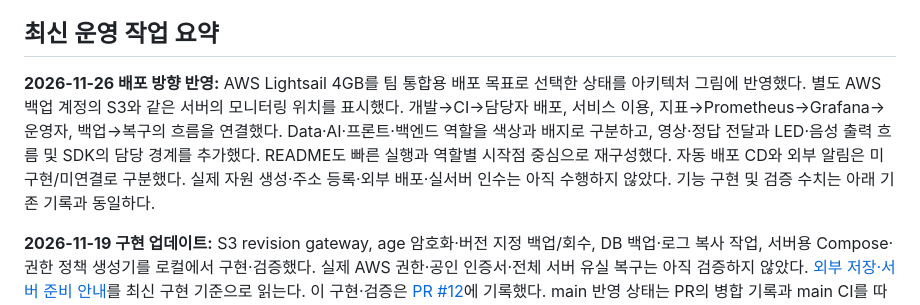
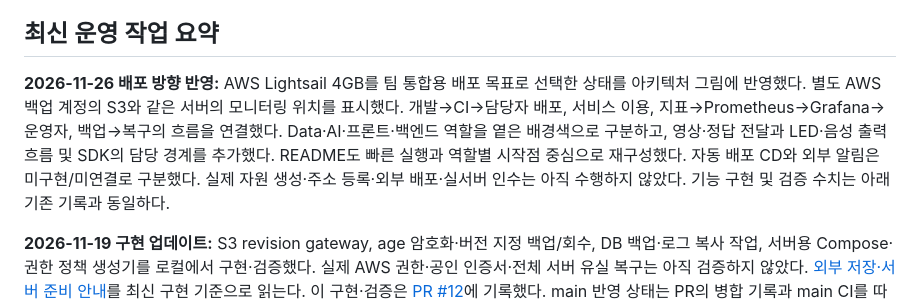
Before and after one commit to yh4752/illegal-parking-detection, a Markdown page: docs/status.md, the part around the change. Drawn GitHub-style.

```diff
--- a/docs/status.md
+++ b/docs/status.md
@@ -10,7 +10,7 @@
 
 ## 최신 운영 작업 요약
 
-**2026-11-26 배포 방향 반영:** AWS Lightsail 4GB를 팀 통합용 배포 목표로 선택한 상태를 아키텍처 그림에 반영했다. 별도 AWS 백업 계정의 S3와 같은 서버의 모니터링 위치를 표시했다. 개발→CI→담당자 배포, 서비스 이용, 지표→Prometheus→Grafana→운영자, 백업→복구의 흐름을 연결했다. Data·AI·프론트·백엔드 역할을 색상과 배지로 구분하고, 영상·정답 전달과 LED·음성 출력 흐름 및 SDK의 담당 경계를 추가했다. README도 빠른 실행과 역할별 시작점 중심으로 재구성했다. 자동 배포 CD와 외부 알림은 미구현/미연결로 구분했다. 실제 자원 생성·주소 등록·외부 배포·실서버 인수는 아직 수행하지 않았다. 기능 구현 및 검증 수치는 아래 기존 기록과 동일하다.
+**2026-11-26 배포 방향 반영:** AWS Lightsail 4GB를 팀 통합용 배포 목표로 선택한 상태를 아키텍처 그림에 반영했다. 별도 AWS 백업 계정의 S3와 같은 서버의 모니터링 위치를 표시했다. 개발→CI→담당자 배포, 서비스 이용, 지표→Prometheus→Grafana→운영자, 백업→복구의 흐름을 연결했다. Data·AI·프론트·백엔드 역할을 옅은 배경색으로 구분하고, 영상·정답 전달과 LED·음성 출력 흐름 및 SDK의 담당 경계를 추가했다. README도 빠른 실행과 역할별 시작점 중심으로 재구성했다. 자동 배포 CD와 외부 알림은 미구현/미연결로 구분했다. 실제 자원 생성·주소 등록·외부 배포·실서버 인수는 아직 수행하지 않았다. 기능 구현 및 검증 수치는 아래 기존 기록과 동일하다.
 
 **2026-11-19 구현 업데이트:** S3 revision gateway, age 암호화·버전 지정 백업/회수, DB 백업·로그 복사 작업, 서버용 Compose·권한 정책 생성기를 로컬에서 구현·검증했다. 실제 AWS 권한·공인 인증서·전체 서버 유실 복구는 아직 검증하지 않았다. [외부 저장·서버 준비 안내](external-storage-preparation.md)를 최신 구현 기준으로 읽는다. 이 구현·검증은 [PR #12](https://github.com/yh4752/illegal-parking-detection/pull/12)에 기록했다. main 반영 상태는 PR의 병합 기록과 main CI를 따르며, 실제 외부 인수는 미완료다. F2는 로컬 어댑터 시험, F3는 Linux CI의 실제 제품 20개 테이블 백업·모의 S3/age 회수·새 DB 복원·잠금/손실 인수·SSE/ACK 재개까지 통과했고, F4는 파일 생성·인증서 사전 검사까지 진행했다. [새 통합 근거](../validation/external-integration-2026-11-19/README.md)에 CI 권한 수정, Linux 전체 통과와 공유 노트북의 시간 초과를 구분했다. 보존한 통합 코드 실행은 231.968초, 후속 `95b0fd1` 실행은 [CI 8개 통과](https://github.com/yh4752/illegal-parking-detection/actions/runs/44482287278)·198.987초였다. 두 시간은 준비된 CI 환경의 시나리오 시간이며 서비스 RTO가 아니다. **공유 노트북의 연속 전체 검증은 시간 초과로 미완료**이며 Linux CI 통과와 구분한다. F2~F6의 외부 인수를 완료한 것은 아니다.
 
```
Also changed, not shown: README.md (+1 -1 lines), docs/architecture-figure.md (+1 -1 lines), docs/diagrams/presentation-overview.png, 5 other files.
